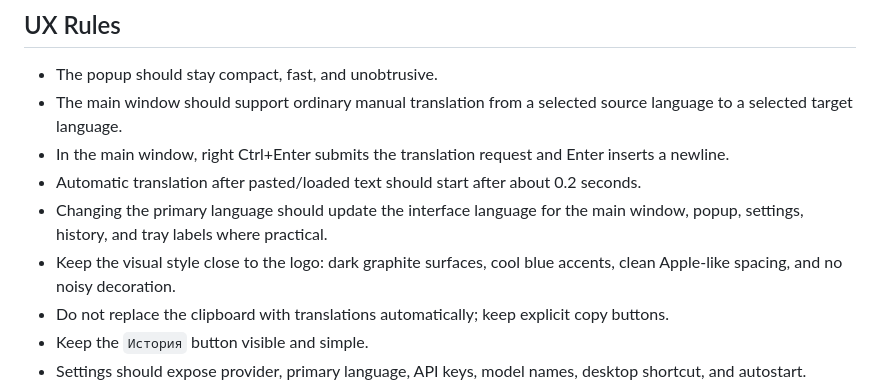
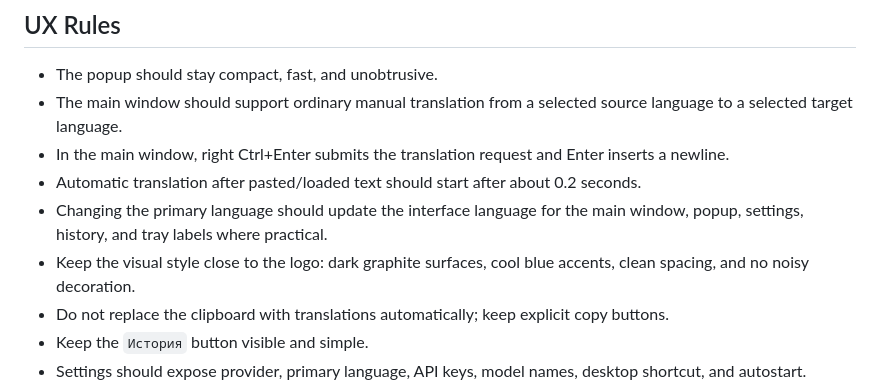
Before and after one commit to 0sterman/AI-LinguaFlow, a Markdown page: AGENTS.md, the part around the change. GitHub-like rendering.

```diff
--- a/AGENTS.md
+++ b/AGENTS.md
@@ -113,7 +113,7 @@ History should remain compact and searchable. Keep deletion/clear-history behavi
 - In the main window, right Ctrl+Enter submits the translation request and Enter inserts a newline.
 - Automatic translation after pasted/loaded text should start after about 0.2 seconds.
 - Changing the primary language should update the interface language for the main window, popup, settings, history, and tray labels where practical.
-- Keep the visual style close to the logo: dark graphite surfaces, cool blue accents, clean Apple-like spacing, and no noisy decoration.
+- Keep the visual style close to the logo: dark graphite surfaces, cool blue accents, clean spacing, and no noisy decoration.
 - Do not replace the clipboard with translations automatically; keep explicit copy buttons.
 - Keep the `История` button visible and simple.
 - Settings should expose provider, primary language, API keys, model names, desktop shortcut, and autostart.
```
Also changed, not shown: README.md (+1 -1 lines).
